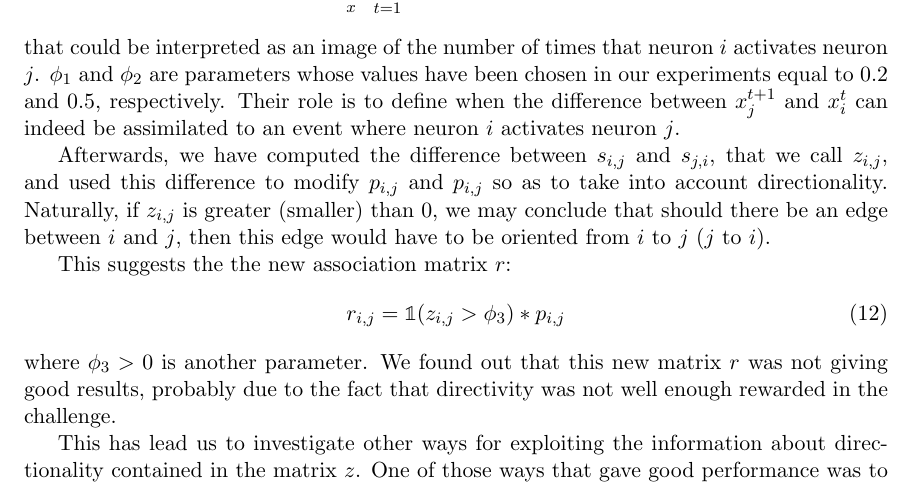
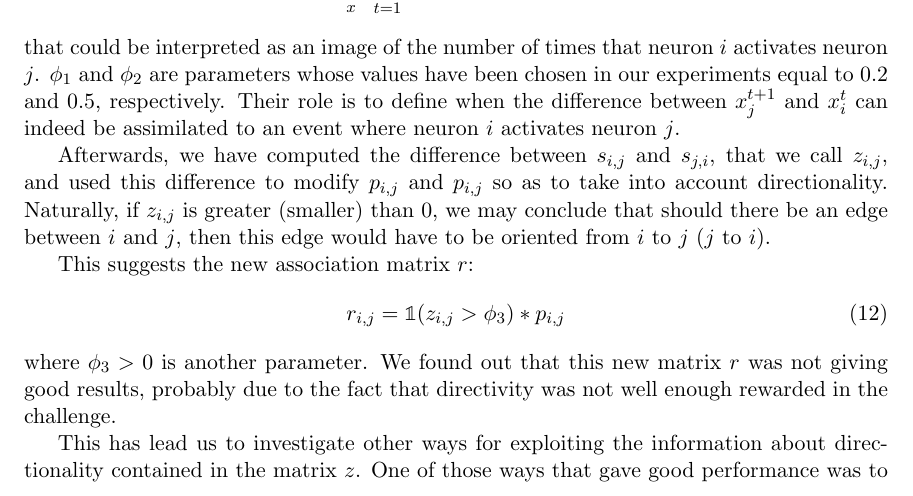
Before and after one commit to asutera/paper-connectomics, a LaTeX thesis (article.tex): part of page 9 of 11, cut so that both start at the same text. Compiled offline with pdfLaTeX.

Commit message:
DE: typo

```diff
--- a/article.tex
+++ b/article.tex
@@ -771,7 +771,7 @@ $z_{i,j}$ is greater  (smaller) than $0$, we may conclude that should there  be
 edge between $i$ and $j$, then this edge would have to be oriented
 from $i$ to $j$ ($j$ to $i$).
 
-This suggests the the new association matrix $r$:
+This suggests the new association matrix $r$:
 \begin{align}
 r_{i,j} =  \mathbb{1}(z_{i,j} > \phi_3)  *  p_{i,j}
 \end{align}
```
